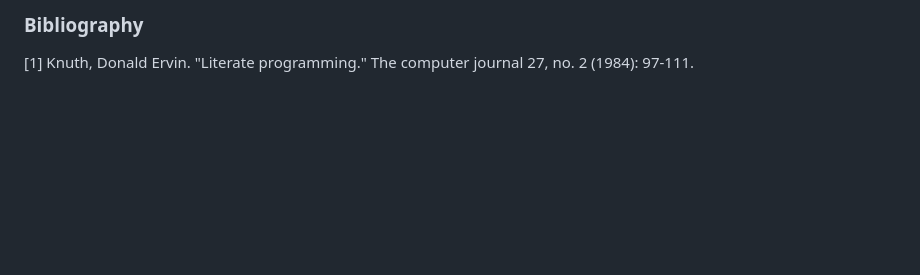
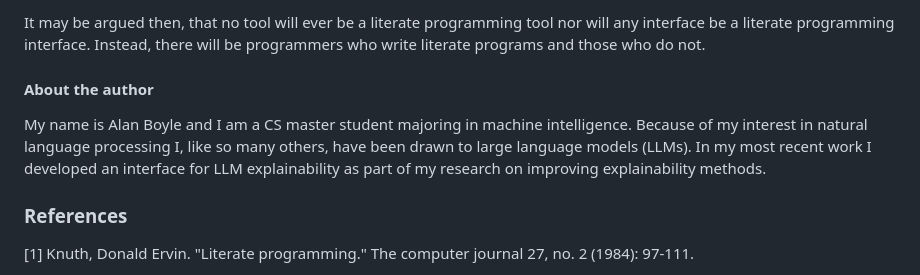
Before and after one commit to ETH-PEACH-Lab/UCPI-website, a Markdown page: topics/w6-literate-programming.md, the part around the change printed below. Rendered like a GitHub page; blank space fills up the shorter version.

```diff
--- a/topics/w6-literate-programming.md
+++ b/topics/w6-literate-programming.md
@@ -28,5 +34,10 @@ Therefore, it may be argued that no tool will be a literate programming tool nor
 
-### Bibliography
+It may be argued then, that no tool will ever be a literate programming tool nor will any interface be a literate programming interface. Instead, there will be programmers who write literate programs and those who do not.
+
+#### About the author
+My name is Alan Boyle and I am a CS master student majoring in machine intelligence. Because of my interest in natural language processing I, like so many others, have been drawn to large language models (LLMs). In my most recent work I developed an interface for LLM explainability as part of my research on improving explainability methods.
+
+### References
 
 [1] Knuth, Donald Ervin. "Literate programming." The computer journal 27, no. 2 (1984): 97-111.
 
```
Also changed, not shown: other parts of topics/w6-literate-programming.md (+13 -7 lines).
